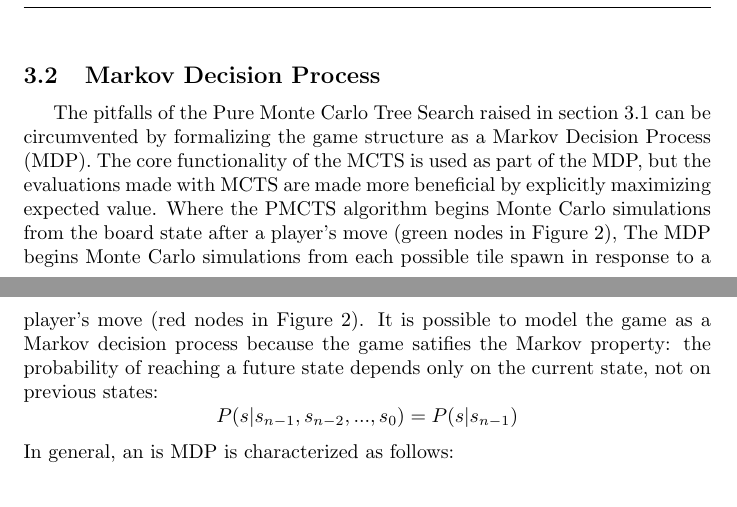
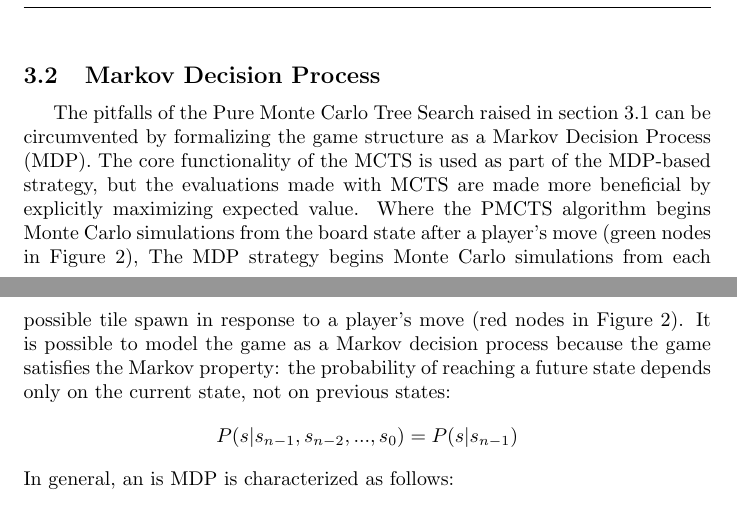
Before and after one commit to nripstein/2048-AI, a LaTeX paper (2048 writeup.tex): two parts of pages 4 and 5 of 11, joined at a grey line, cut so that both start at the same text. Compiled offline with pdfLaTeX.

Commit message:
Typo fix

```diff
--- a/2048 writeup.tex
+++ b/2048 writeup.tex
@@ -23,7 +23,7 @@
 
 \title{2048 AI: Monte Carlo-Powered Markov Decision Process}
 \author{Noah Ripstein}
-\date{June 12, 2023}
+\date{}
 
 \begin{document}
 \usetikzlibrary{decorations.pathreplacing} % TESTING
@@ -113,7 +113,7 @@ Simply modifying Algorithm 1 to calculate the average score for a given move usi
 \end{algorithm}
 
 \subsection{Markov Decision Process}
-The pitfalls of the Pure Monte Carlo Tree Search raised in section 3.1 can be circumvented by formalizing the game structure as a Markov Decision Process (MDP).  The core functionality of the MCTS is used as part of the MDP, but the evaluations made with MCTS are made more beneficial by explicitly maximizing expected value.  Where the PMCTS algorithm begins Monte Carlo simulations from the board state after a player's move (green nodes in Figure 2), The MDP begins Monte Carlo simulations from each possible tile spawn in response to a player's move (red nodes in Figure 2).  It is possible to model the game as a Markov decision process because the game satifies the Markov property: the probability of reaching a future state depends only on the current state, not on previous states:
+The pitfalls of the Pure Monte Carlo Tree Search raised in section 3.1 can be circumvented by formalizing the game structure as a Markov Decision Process (MDP).  The core functionality of the MCTS is used as part of the MDP-based strategy, but the evaluations made with MCTS are made more beneficial by explicitly maximizing expected value.  Where the PMCTS algorithm begins Monte Carlo simulations from the board state after a player's move (green nodes in Figure 2), The MDP strategy begins Monte Carlo simulations from each possible tile spawn in response to a player's move (red nodes in Figure 2).  It is possible to model the game as a Markov decision process because the game satisfies the Markov property: the probability of reaching a future state depends only on the current state, not on previous states:
 $$P(s|s_{n-1}, s_{n-2},...,s_{0}) = P(s|s_{n-1}) $$
 
 \noindent In general, an is MDP is characterized as follows:
```
Also changed, not shown: 2048 writeup.pdf.
